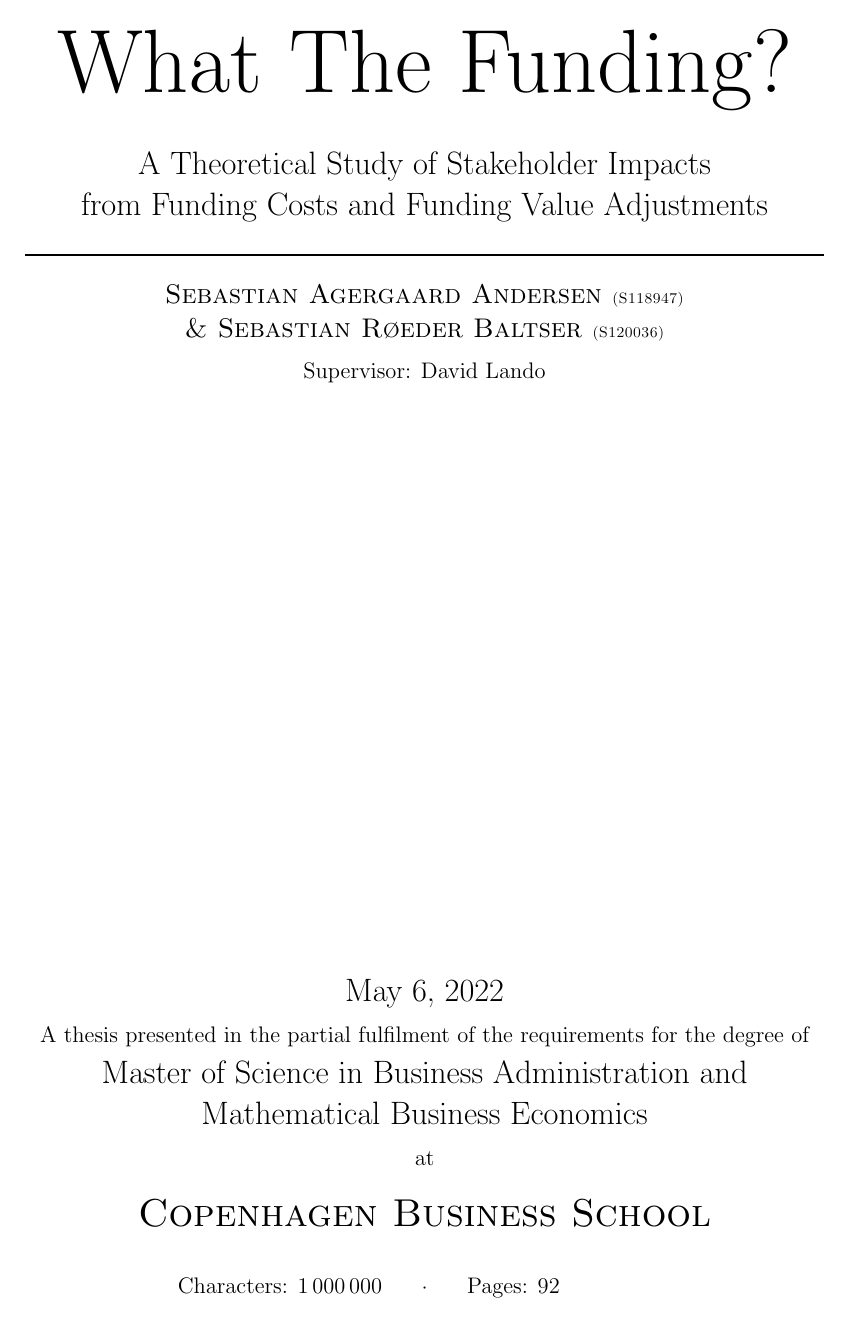
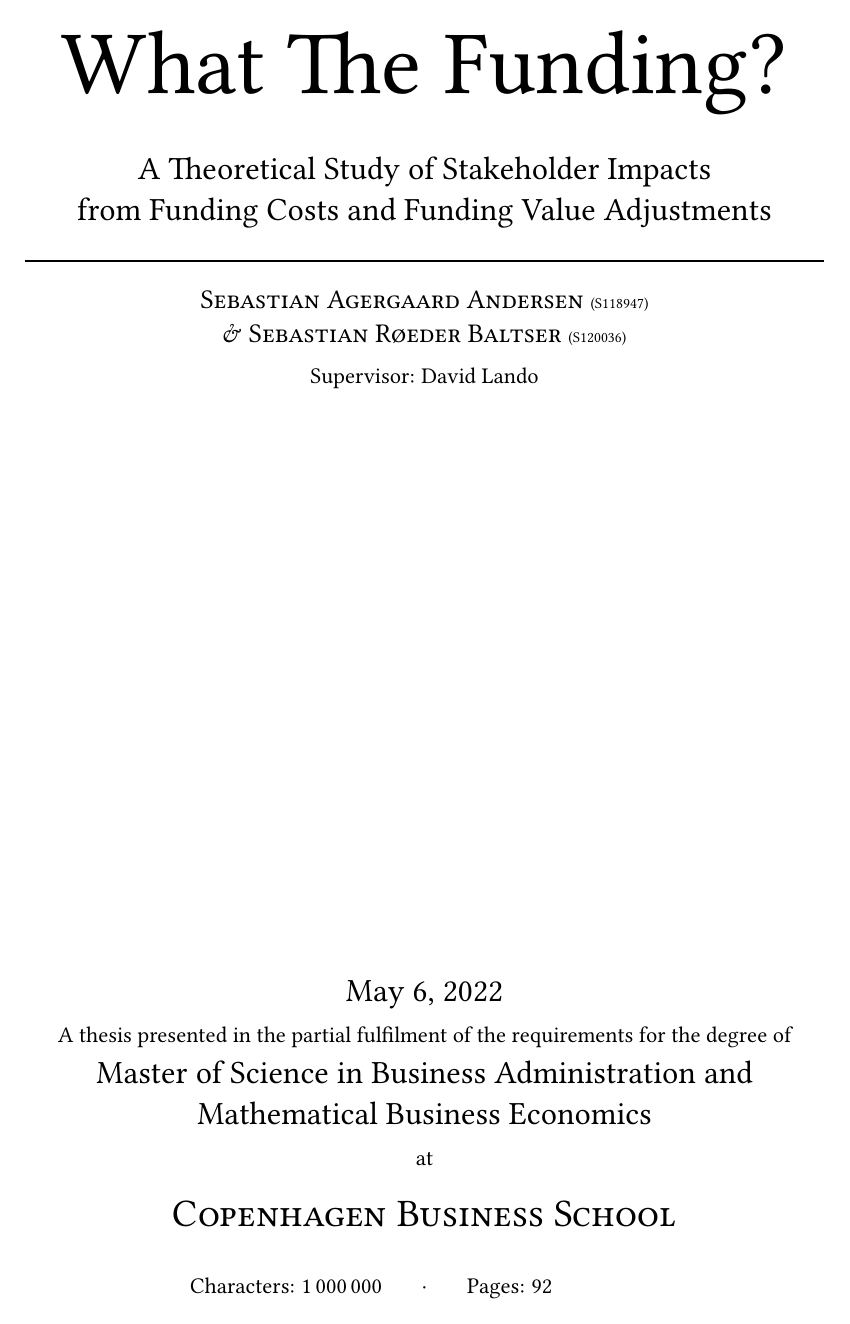
Before and after one commit to sebastianbaltser/master-thesis, a LaTeX thesis (thesis/main.tex, which reads thesis/content/tex-matter/preamble.tex): page 1 of 70 before the commit and page 1 of 67 after it. Compiled offline with pdfLaTeX.

Commit message:
Change font to libertine

```diff
--- a/thesis/content/tex-matter/preamble.tex
+++ b/thesis/content/tex-matter/preamble.tex
@@ -14,6 +14,9 @@
 \usepackage{amsfonts}
 \usepackage{mathtools} % For \innertext{}
 \usepackage{bbm}
+
+\usepackage{libertine}
+\usepackage[libertine,cmintegrals,cmbraces,vvarbb]{newtxmath}
 
 % Math typesetting
 \DeclareMathSymbol{*}{\mathbin}{symbols}{"01}
```
